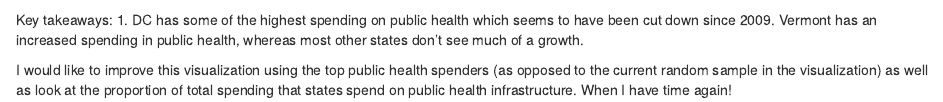
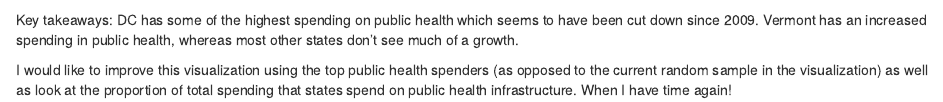
Before and after one commit to namitatrix/TidyTuesday, an R Markdown document (09-15-2020_US-Speding-TidyKids/ttday_091520.Rmd): the page in a window 1100 px wide, from 660 px down. Rendered offline with R 4.5, knitr and Pandoc, with nearby package versions; some code elsewhere in the file could not run offline; common packages that the code uses without loading them are loaded.

````diff
--- a/09-15-2020_US-Speding-TidyKids/ttday_091520.Rmd
+++ b/09-15-2020_US-Speding-TidyKids/ttday_091520.Rmd
@@ -125,7 +125,7 @@
 ```
 
 Key takeaways:
-1. DC has some of the highest spending on public health which seems to have been cut down since 2009. Vermont has an increased spending in public health, whereas most other states don't see much of a growth.
+DC has some of the highest spending on public health which seems to have been cut down since 2009. Vermont has an increased spending in public health, whereas most other states don't see much of a growth.
 
 
 I would like to improve this visualization using the top public health spenders (as opposed to the current random sample in the visualization) as well as look at the proportion of total spending that states spend on public health infrastructure. When I have time again!
````
